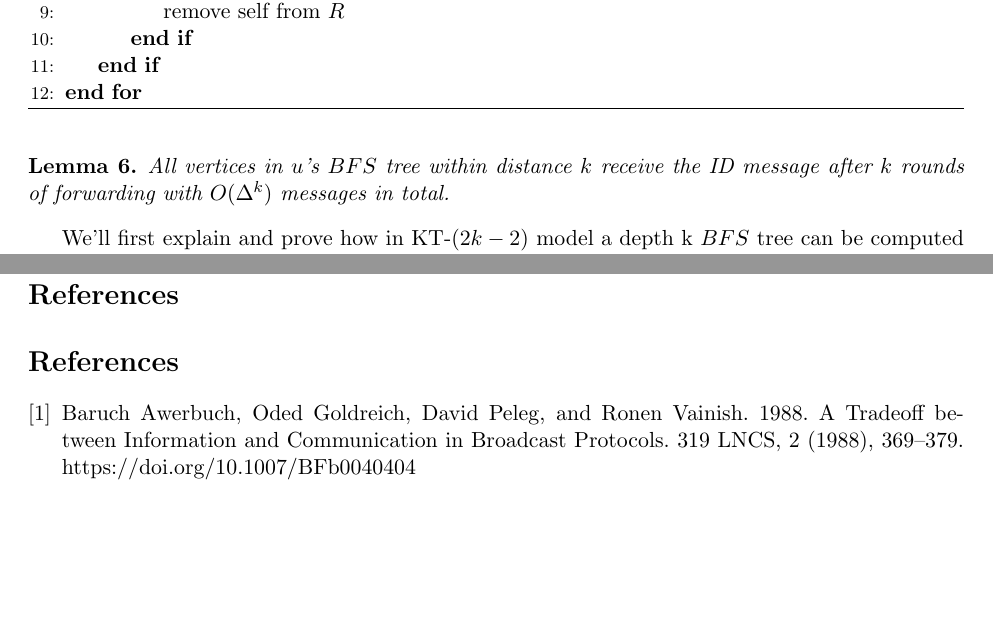
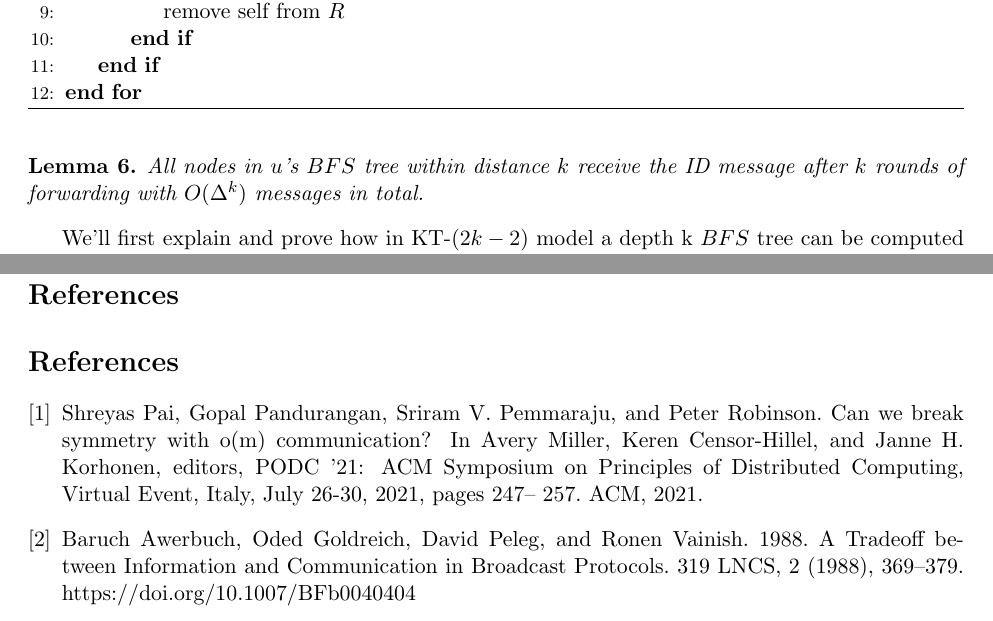
Before and after one commit to IdoFrankel/DistributedGraphAlgorithm-Project, a LaTeX document (main.tex): two parts of pages 7 and 9 of 9, joined at a grey line, cut so that both start at the same text, the shorter picture padded with empty space. Compiled offline with pdfLaTeX.

Commit message:
Updates from Overleaf

```diff
--- a/main.tex
+++ b/main.tex
@@ -238,7 +238,7 @@ This algorithm finds a $(k, k\log{n})$-Ruling Set for any $U\subseteq V$. This a
 
 \begin{lemma}
 \label{bfs_tree}
-All vertices in $u$'s $BFS$ tree within distance $k$ receive the ID message after $k$ rounds of forwarding with $O(\Delta^k)$ messages in total.
+All nodes in $u$'s $BFS$ tree within distance $k$ receive the ID message after $k$ rounds of forwarding with $O(\Delta^k)$ messages in total.
 \end{lemma}
 We'll first explain and prove how in KT-$(2k-2)$ model a depth k $BFS$ tree can be computed with no additional messages.
 Every node which receive an ID message can infer it's distance $d$ from the root by the number of rounds passed from the beginning of the round. Every node at distance $d+1$, holds that it's father in the $BFS$ tree would be the node of distance $d$ with the lowest ID.
@@ -298,6 +298,12 @@ O(|U|\cdot \Delta^k\log{n}) = O(n\cdot\Delta^k\log{n}) < O(n\cdot \frac{n}{\log{
 \bibliography{bib-filename}
 
 \begin{thebibliography}{9}
+\bibitem{origin}
+Shreyas Pai, Gopal Pandurangan, Sriram V. Pemmaraju, and Peter Robinson. Can we break symmetry with
+o(m) communication? In Avery Miller, Keren Censor-Hillel, and Janne H. Korhonen, editors, PODC ’21:
+ACM Symposium on Principles of Distributed Computing, Virtual Event, Italy, July 26-30, 2021, pages 247–
+257. ACM, 2021.
+
 \bibitem{Awerbuch}
 Baruch Awerbuch, Oded Goldreich, David Peleg, and Ronen Vainish. 1988. A Tradeoff between Information and Communication in Broadcast
 Protocols. 319 LNCS, 2 (1988), 369–379. https://doi.org/10.1007/BFb0040404
```
Also changed, not shown: main.tex (4 more changed lines).
